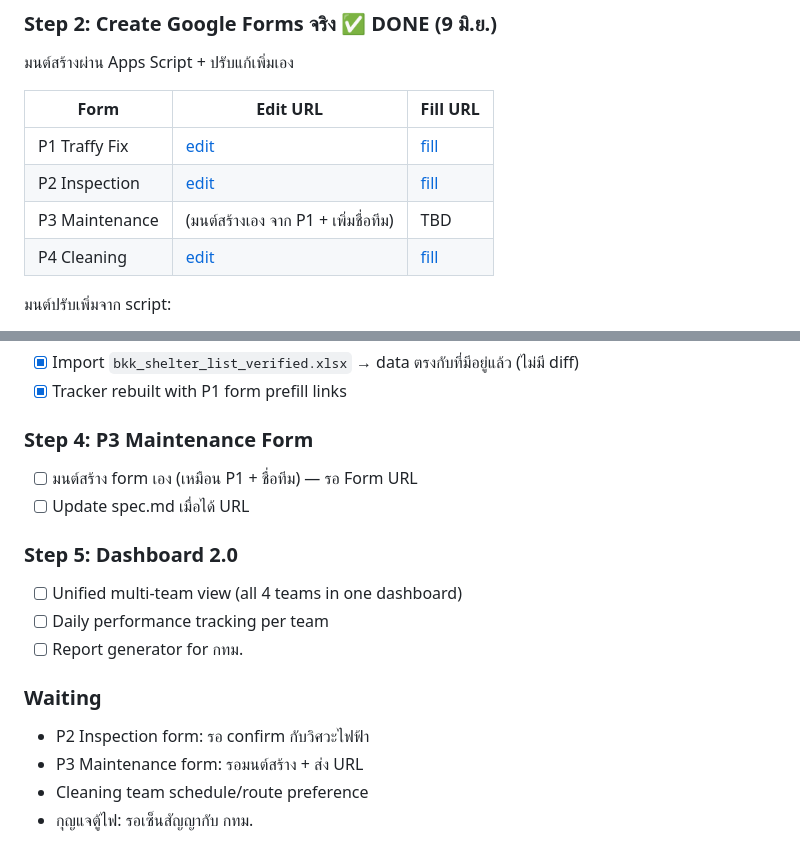
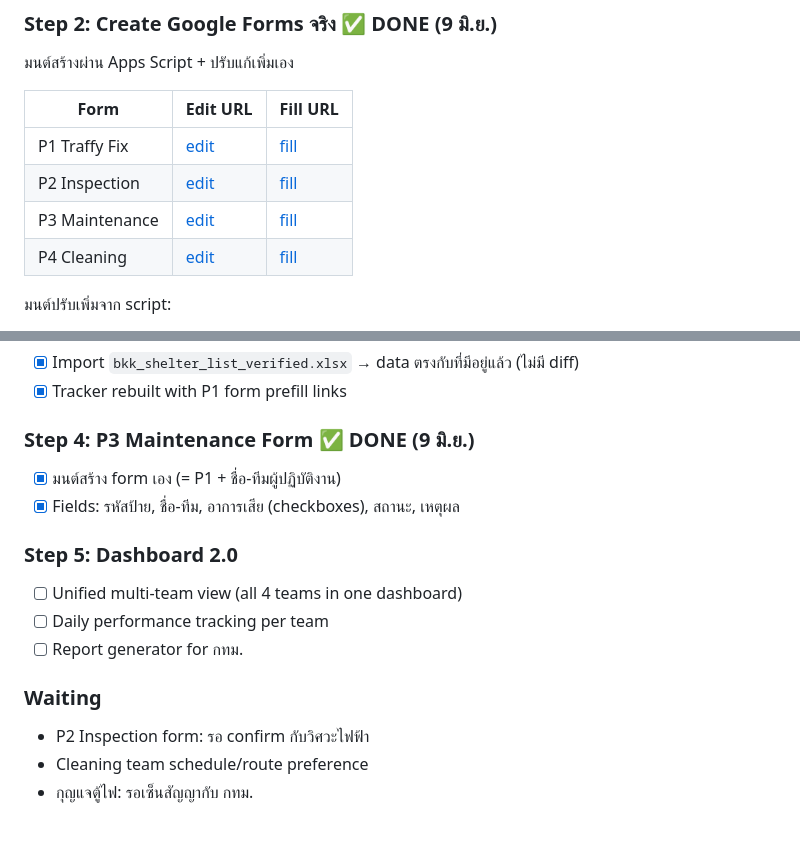
Before and after one commit to peuarchukiati-rgb/The-Surveyor, a Markdown page: spec.md, 2 parts joined by grey strips. GitHub-like rendering.

Commit message:
docs: add P3 Maintenance form URL — all 4 Google Forms complete
P3 created by มนต์: P1 fields + ชื่อ-ทีมผู้ปฏิบัติงาน.
All 4 team forms (P1-P4) now live.

Co-Authored-By: Claude Opus 4.6 (1M context) <noreply@anthropic.com>

```diff
--- a/spec.md
+++ b/spec.md
@@ -108,7 +108,7 @@ All teams → Drive folder photos → Google Form → Sheets → Dashboard → r
 |------|----------|----------|
 | P1 Traffy Fix | [edit](https://docs.google.com/forms/d/1obh3hP9EcmmXv3-TozRSmS19jHlqrgLxEdofl1xqatQ/edit) | [fill](https://docs.google.com/forms/d/e/1FAIpQLSfpfTkED3m-66HalnmnKZSSxpjvY3c97Y4wmSJp4Dv4a9vJ1A/viewform) |
 | P2 Inspection | [edit](https://docs.google.com/forms/d/1_wS2-qsw1EqmmfzDYYDz9Ume3r1t3i1im3Xi--_PgSY/edit) | [fill](https://docs.google.com/forms/d/e/1FAIpQLSeaDJtyyu7Ba4ZT7P34P8Qkrtau3ddVr5F1JP2eCplp7NdS1g/viewform) |
-| P3 Maintenance | (มนต์สร้างเอง จาก P1 + เพิ่มชื่อทีม) | TBD |
+| P3 Maintenance | [edit](https://docs.google.com/forms/d/1DJH08U0WueEnq41RqMYd5Roaoita1ltyzPRoht53nkU/edit) | [fill](https://docs.google.com/forms/d/e/1FAIpQLSd1i8sw2-ZXvjGO3OeEmHgTA_bTD8YSpd0UlnN1aunqXY2Beg/viewform) |
 | P4 Cleaning | [edit](https://docs.google.com/forms/d/1GJvyg7iohIojcVOy_KIaofu0kUEQQA0uJ3QWTLDPxi0/edit) | [fill](https://docs.google.com/forms/d/e/1FAIpQLSeLmkl5WLc57j8nwGW4iV84seIDDA-q-UCCYvknm8kVrpAAEQ/viewform) |
 
 มนต์ปรับเพิ่มจาก script:
@@ -122,9 +122,9 @@ Prefill entry IDs (P1): stop_code=62705490, ticket_id=711616789, damage_type=182
 - [x] Import `bkk_shelter_list_verified.xlsx` → data ตรงกับที่มีอยู่แล้ว (ไม่มี diff)
 - [x] Tracker rebuilt with P1 form prefill links
 
-### Step 4: P3 Maintenance Form
-- [ ] มนต์สร้าง form เอง (เหมือน P1 + ชื่อทีม) — รอ Form URL
-- [ ] Update spec.md เมื่อได้ URL
+### Step 4: P3 Maintenance Form ✅ DONE (9 มิ.ย.)
+- [x] มนต์สร้าง form เอง (= P1 + ชื่อ-ทีมผู้ปฏิบัติงาน)
+- [x] Fields: รหัสป้าย, ชื่อ-ทีม, อาการเสีย (checkboxes), สถานะ, เหตุผล
 
 ### Step 5: Dashboard 2.0
 - [ ] Unified multi-team view (all 4 teams in one dashboard)
@@ -133,7 +133,6 @@ Prefill entry IDs (P1): stop_code=62705490, ticket_id=711616789, damage_type=182
 
 ### Waiting
 - P2 Inspection form: รอ confirm กับวิศวะไฟฟ้า
-- P3 Maintenance form: รอมนต์สร้าง + ส่ง URL
 - Cleaning team schedule/route preference
 - กุญแจตู้ไฟ: รอเซ็นสัญญากับ กทม.
 
```
